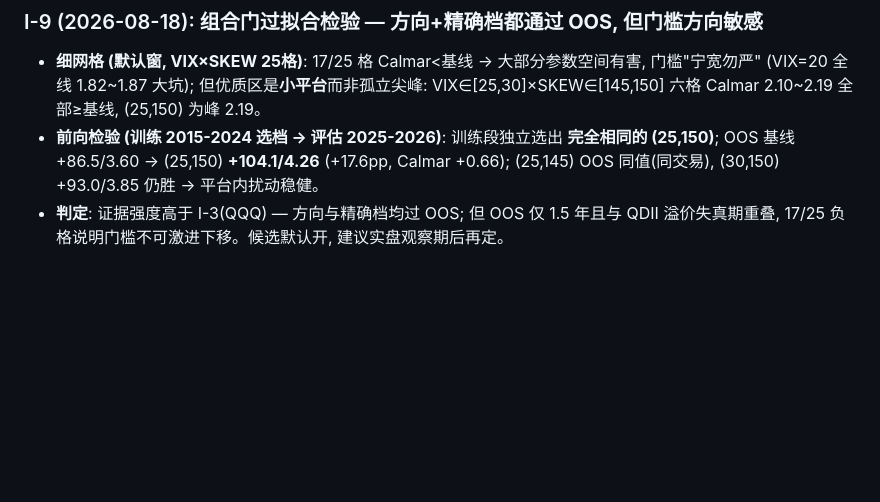
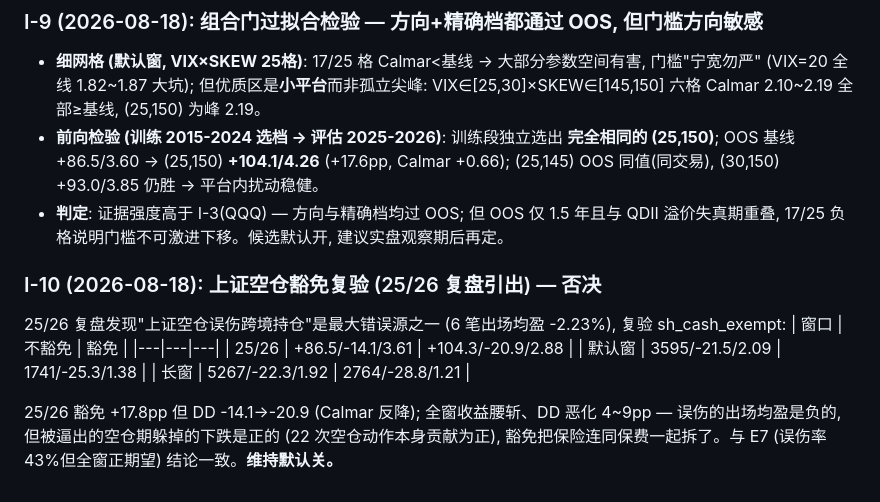
Before and after one commit to marcocrxu/ETFMomentum, a Markdown page: audit/审计结果清单.md, the part around the change. GitHub-like rendering; blank space fills up the shorter version.

Commit message:
上证空仓豁免复验: 否决 (I-10)
25/26 复盘引出 sh_cash_exempt 复验: 豁免+17.8pp但DD恶化(-14.1→-20.9, Calmar 3.61→2.88);
全窗收益腰斩(3595→1741) DD恶化 → 维持默认关; 误伤是保费, 豁免拆保险

```diff
--- a/audit/审计结果清单.md
+++ b/audit/审计结果清单.md
@@ -531,3 +531,16 @@ web 回测页可直接设 vix_gate=25 + skew_gate=150。** CNH-CNY 数据源确
   (30,150) +93.0/3.85 仍胜 → 平台内扰动稳健。
 - **判定**: 证据强度高于 I-3(QQQ) — 方向与精确档均过 OOS; 但 OOS 仅 1.5 年且与 QDII 溢价失真期重叠,
   17/25 负格说明门槛不可激进下移。候选默认开, 建议实盘观察期后再定。
+
+### I-10 (2026-08-18): 上证空仓豁免复验 (25/26 复盘引出) — **否决**
+
+25/26 复盘发现"上证空仓误伤跨境持仓"是最大错误源之一 (6 笔出场均盈 -2.23%), 复验 sh_cash_exempt:
+| 窗口 | 不豁免 | 豁免 |
+|---|---|---|
+| 25/26 | +86.5/-14.1/3.61 | +104.3/-20.9/2.88 |
+| 默认窗 | 3595/-21.5/2.09 | 1741/-25.3/1.38 |
+| 长窗 | 5267/-22.3/1.92 | 2764/-28.8/1.21 |
+
+25/26 豁免 +17.8pp 但 DD -14.1→-20.9 (Calmar 反降); 全窗收益腰斩、DD 恶化 4~9pp —
+误伤的出场均盈是负的, 但被逼出的空仓期躲掉的下跌是正的 (22 次空仓动作本身贡献为正),
+豁免把保险连同保费一起拆了。与 E7 (误伤率43%但全窗正期望) 结论一致。**维持默认关。**
```
